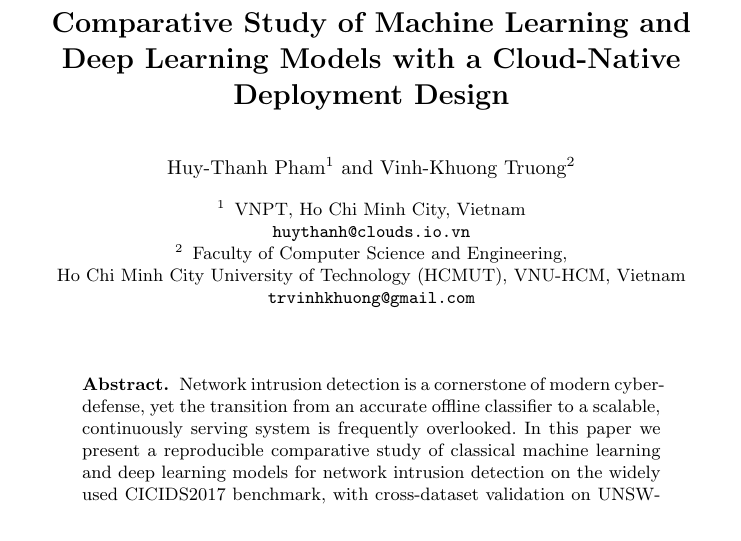
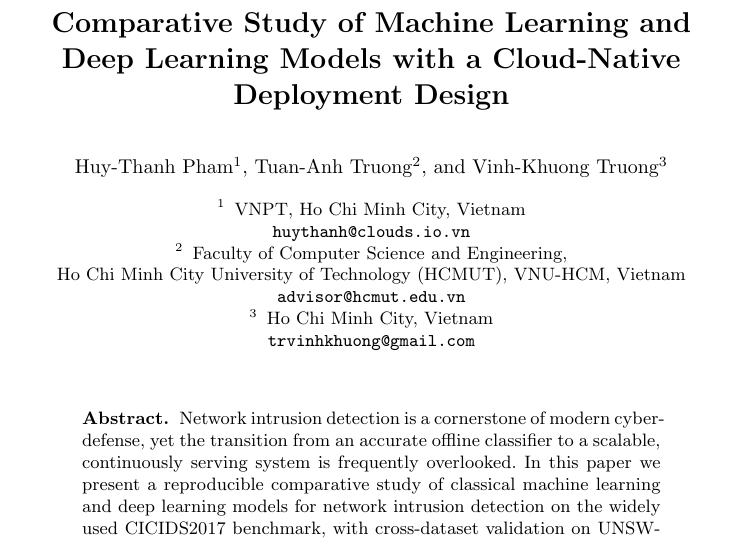
Before and after one commit to HThanh-how/nids-cicids2017, a LaTeX paper (main.tex): part of page 1 of 8, cut so that both start at the same text. Compiled offline with pdfLaTeX.

Commit message:
Three authors: Pham, Truong (advisor), Truong (Khuong)

```diff
--- a/main.tex
+++ b/main.tex
@@ -26,14 +26,17 @@
 Machine Learning and Deep Learning Models with a Cloud-Native
 Deployment Design}
 
-\author{Huy-Thanh Pham\inst{1} \and Vinh-Khuong Truong\inst{2}}
+\author{Huy-Thanh Pham\inst{1} \and Tuan-Anh Truong\inst{2} \and
+Vinh-Khuong Truong\inst{3}}
 
-\authorrunning{H.-T. Pham and V.-K. Truong}
+\authorrunning{H.-T. Pham et al.}
 
 \institute{VNPT, Ho Chi Minh City, Vietnam \\
-\email{huythanh@clouds.io.vn} \and
-Faculty of Computer Science and Engineering,\\
+\email{huythanh@clouds.io.vn}
+\and Faculty of Computer Science and Engineering,\\
 Ho Chi Minh City University of Technology (HCMUT), VNU-HCM, Vietnam \\
+\email{advisor@hcmut.edu.vn} % TODO: email thật của thầy Truong Tuan Anh
+\and Ho Chi Minh City, Vietnam \\ % TODO: don vi cua Khuong
 \email{trvinhkhuong@gmail.com}}
 
 \maketitle
```
